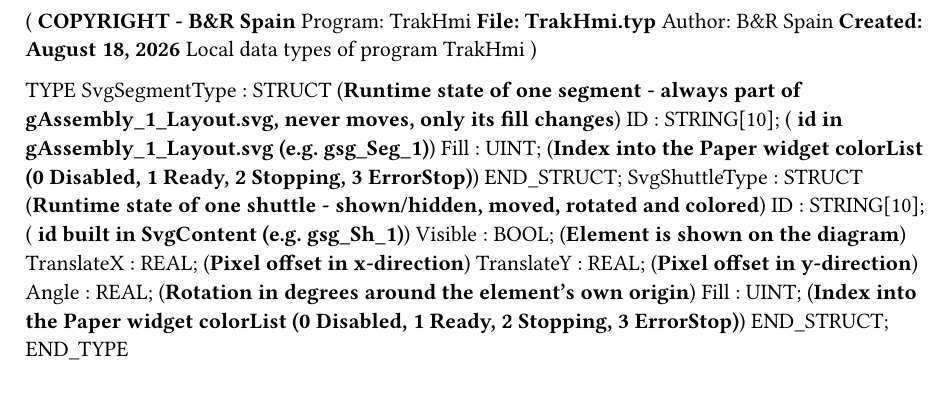
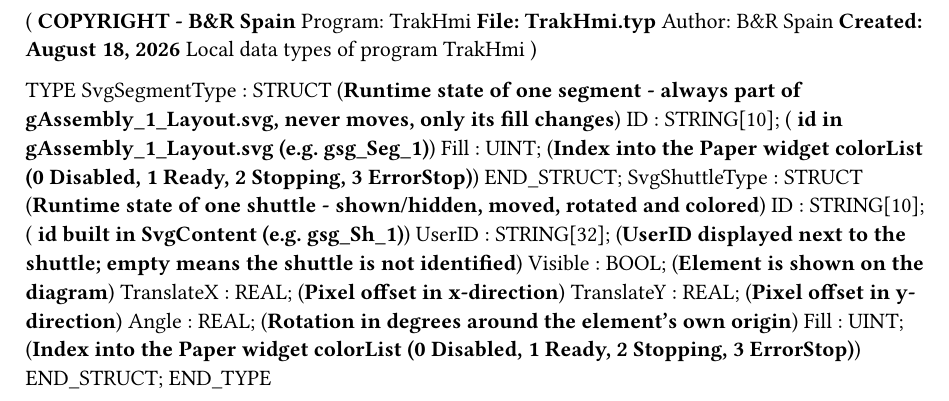
Before and after one commit to br-automation-community/trak-basis, a Typst document (Logical/TrakHmi/TrakHmiCtrl/TrakHmi.typ): part of the page, cut so that both start at the same text. Compiled offline with Typst 0.15.

Commit message:
Add UserID handling and SVG content updates for shuttle visibility

```diff
--- a/Logical/TrakHmi/TrakHmiCtrl/TrakHmi.typ
+++ b/Logical/TrakHmi/TrakHmiCtrl/TrakHmi.typ
@@ -16,6 +16,7 @@
 	END_STRUCT;
 	SvgShuttleType : 	STRUCT  (*Runtime state of one shuttle - shown/hidden, moved, rotated and colored*)
 		ID : STRING[10]; (*<g> id built in SvgContent (e.g. gsg_Sh_1)*)
+		UserID : STRING[32]; (*UserID displayed next to the shuttle; empty means the shuttle is not identified*)
 		Visible : BOOL; (*Element is shown on the diagram*)
 		TranslateX : REAL; (*Pixel offset in x-direction*)
 		TranslateY : REAL; (*Pixel offset in y-direction*)
```
Also changed, not shown: 2 other files.
